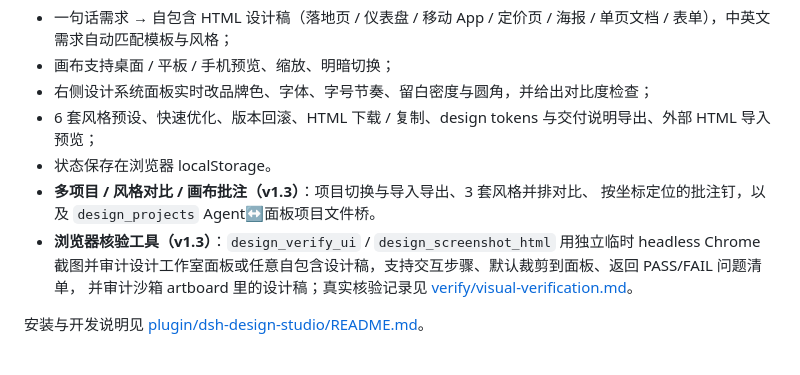
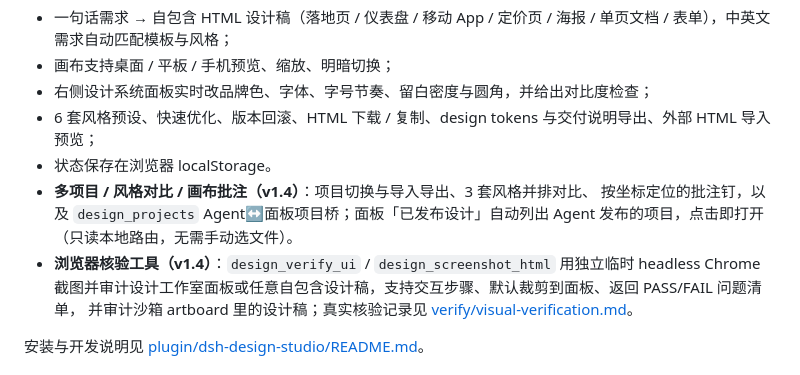
Before and after one commit to anzihenry/dsh-biucing-design, a Markdown page: README.md, the part around the change. Rendered like a GitHub page.

```diff
--- a/README.md
+++ b/README.md
@@ -29,9 +29,10 @@ cd dsh-biucing-design
 - 右侧设计系统面板实时改品牌色、字体、字号节奏、留白密度与圆角，并给出对比度检查；
 - 6 套风格预设、快速优化、版本回滚、HTML 下载 / 复制、design tokens 与交付说明导出、外部 HTML 导入预览；
 - 状态保存在浏览器 localStorage。
-- **多项目 / 风格对比 / 画布批注（v1.3）**：项目切换与导入导出、3 套风格并排对比、
-  按坐标定位的批注钉，以及 `design_projects` Agent↔面板项目文件桥。
-- **浏览器核验工具（v1.3）**：`design_verify_ui` / `design_screenshot_html` 用独立临时 headless Chrome
+- **多项目 / 风格对比 / 画布批注（v1.4）**：项目切换与导入导出、3 套风格并排对比、
+  按坐标定位的批注钉，以及 `design_projects` Agent↔面板项目桥；面板「已发布设计」自动列出
+  Agent 发布的项目，点击即打开（只读本地路由，无需手动选文件）。
+- **浏览器核验工具（v1.4）**：`design_verify_ui` / `design_screenshot_html` 用独立临时 headless Chrome
   截图并审计设计工作室面板或任意自包含设计稿，支持交互步骤、默认裁剪到面板、返回 PASS/FAIL 问题清单，
   并审计沙箱 artboard 里的设计稿；真实核验记录见 [verify/visual-verification.md](verify/visual-verification.md)。
 
```
Also changed, not shown: plugin/dsh-design-studio/README.md (+12 -6 lines), verify/visual-verification.md (+29 -0 lines), verify/screenshots/design-studio-published-auto-import.png (added), 6 other files.
